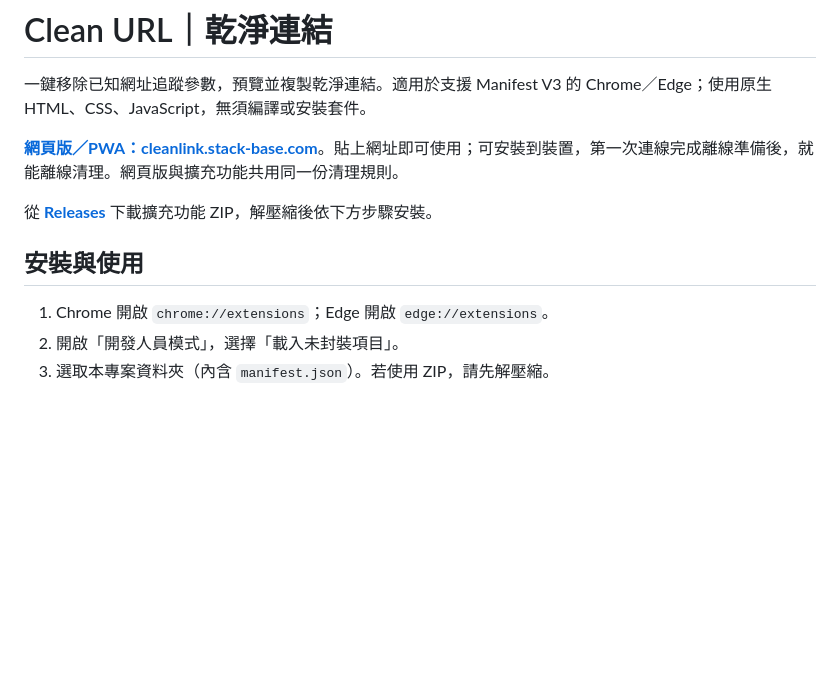
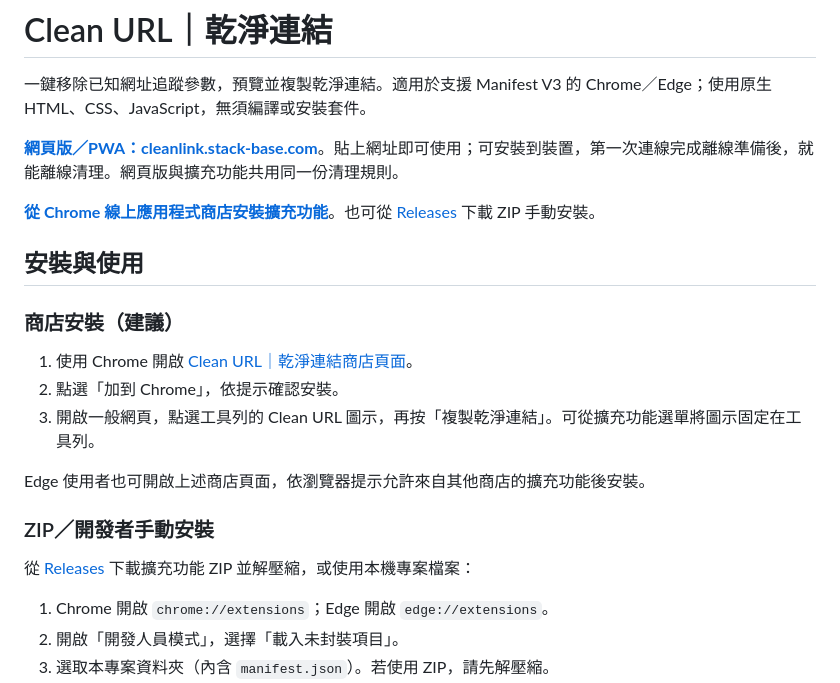
Before and after one commit to bruce-yang-422/clean-url-extension, a Markdown page: README.md, the part around the change. GitHub-like rendering; blank space fills up the shorter version.

```diff
--- a/README.md
+++ b/README.md
@@ -4,9 +4,21 @@
 
 **[網頁版／PWA：cleanlink.stack-base.com](https://cleanlink.stack-base.com/)**。貼上網址即可使用；可安裝到裝置，第一次連線完成離線準備後，就能離線清理。網頁版與擴充功能共用同一份清理規則。
 
-從 [**Releases**](https://github.com/bruce-yang-422/clean-url-extension/releases) 下載擴充功能 ZIP，解壓縮後依下方步驟安裝。
+**[從 Chrome 線上應用程式商店安裝擴充功能](https://chromewebstore.google.com/detail/clean-url%EF%BD%9C%E4%B9%BE%E6%B7%A8%E9%80%A3%E7%B5%90/ecfnblelamnokaknaepkjbhbckmakkka)**。也可從 [Releases](https://github.com/bruce-yang-422/clean-url-extension/releases) 下載 ZIP 手動安裝。
 
 ## 安裝與使用
+
+### 商店安裝（建議）
+
+1. 使用 Chrome 開啟 [Clean URL｜乾淨連結商店頁面](https://chromewebstore.google.com/detail/clean-url%EF%BD%9C%E4%B9%BE%E6%B7%A8%E9%80%A3%E7%B5%90/ecfnblelamnokaknaepkjbhbckmakkka)。
+2. 點選「加到 Chrome」，依提示確認安裝。
+3. 開啟一般網頁，點選工具列的 Clean URL 圖示，再按「複製乾淨連結」。可從擴充功能選單將圖示固定在工具列。
+
+Edge 使用者也可開啟上述商店頁面，依瀏覽器提示允許來自其他商店的擴充功能後安裝。
+
+### ZIP／開發者手動安裝
+
+從 [Releases](https://github.com/bruce-yang-422/clean-url-extension/releases) 下載擴充功能 ZIP 並解壓縮，或使用本機專案檔案：
 
 1. Chrome 開啟 `chrome://extensions`；Edge 開啟 `edge://extensions`。
 2. 開啟「開發人員模式」，選擇「載入未封裝項目」。
```
Also changed, not shown: Release_notes_v0.1.12.md (added, +48 -0 lines).
